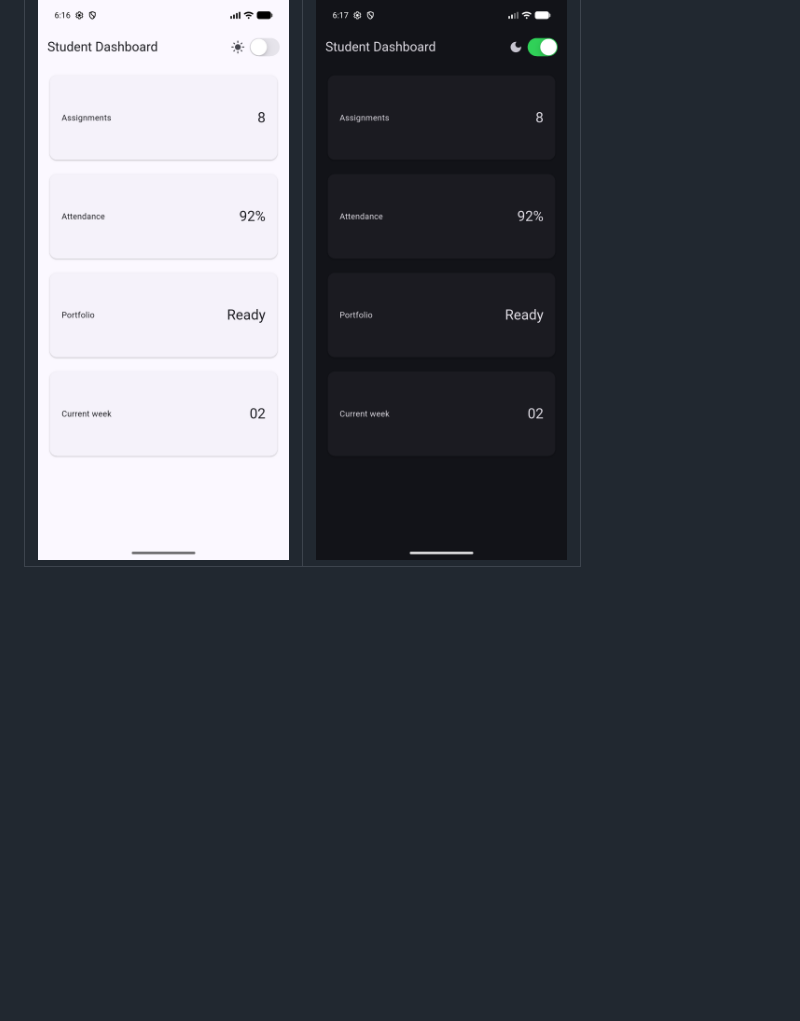
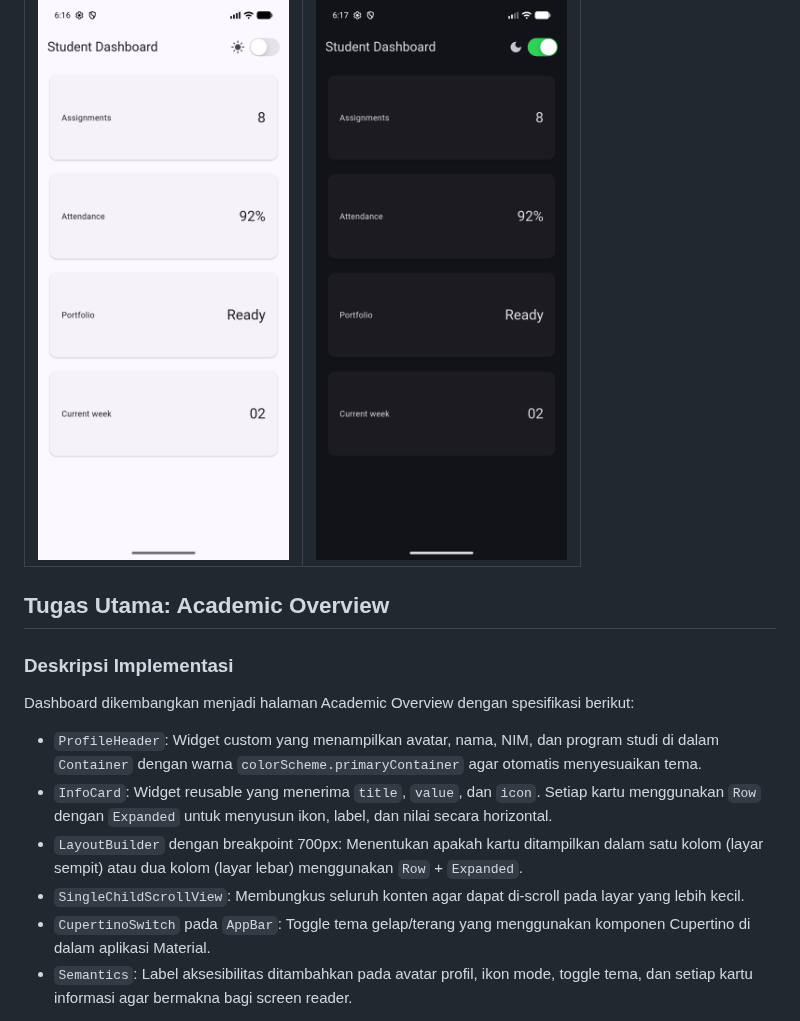
Before and after one commit to 404GH0ST/244107020049-mobile-course, a Markdown page: 02-week-2-declarative-ui-responsive-design/README.md, the part around one of its changes. GitHub-like rendering; blank space fills up the shorter version.

Commit message:
feat(week-2): implement Academic Overview dashboard with profile header and responsive layout

```diff
--- a/02-week-2-declarative-ui-responsive-design/README.md
+++ b/02-week-2-declarative-ui-responsive-design/README.md
@@ -63,3 +63,18 @@ Ikon di samping switch berubah sesuai mode aktif: `Icons.light_mode` (matahari)
 | Tema Terang (Light Mode) | Tema Gelap (Dark Mode) |
 | :---: | :---: |
 | ![Light Mode](screenshots/interaksi_light.png) | ![Dark Mode](screenshots/interaksi_dark.png) |
+
+
+## Tugas Utama: Academic Overview
+
+### Deskripsi Implementasi
+
+Dashboard dikembangkan menjadi halaman Academic Overview dengan spesifikasi berikut:
+
+- `ProfileHeader`: Widget custom yang menampilkan avatar, nama, NIM, dan program studi di dalam `Container` dengan warna `colorScheme.primaryContainer` agar otomatis menyesuaikan tema.
+- `InfoCard`: Widget reusable yang menerima `title`, `value`, dan `icon`. Setiap kartu menggunakan `Row` dengan `Expanded` untuk menyusun ikon, label, dan nilai secara horizontal.
+- `LayoutBuilder` dengan breakpoint 700px: Menentukan apakah kartu ditampilkan dalam satu kolom (layar sempit) atau dua kolom (layar lebar) menggunakan `Row` + `Expanded`.
+- `SingleChildScrollView`: Membungkus seluruh konten agar dapat di-scroll pada layar yang lebih kecil.
+- `CupertinoSwitch` pada `AppBar`: Toggle tema gelap/terang yang menggunakan komponen Cupertino di dalam aplikasi Material.
+- `Semantics`: Label aksesibilitas ditambahkan pada avatar profil, ikon mode, toggle tema, dan setiap kartu informasi agar bermakna bagi screen reader.
+
```
Also changed, not shown: other parts of 02-week-2-declarative-ui-responsive-design/README.md (+11 -0 lines), 02-week-2-declarative-ui-responsive-design/screenshots/tugas_utama_10inch_light.png (added), 02-week-2-declarative-ui-responsive-design/screenshots/tugas_utama_5inch_dark.png (added), 02-week-2-declarative-ui-responsive-design/screenshots/tugas_utama_5inch_light.png (added), 1 other file.
